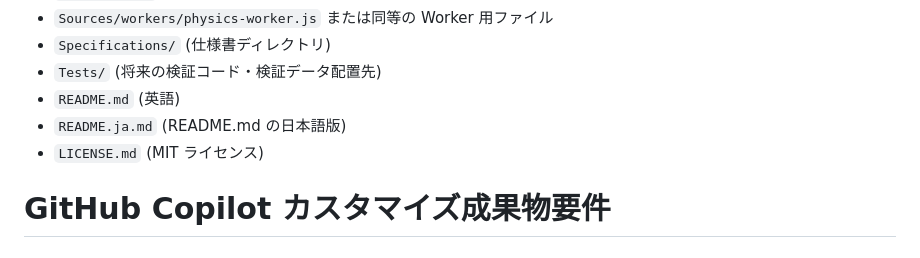
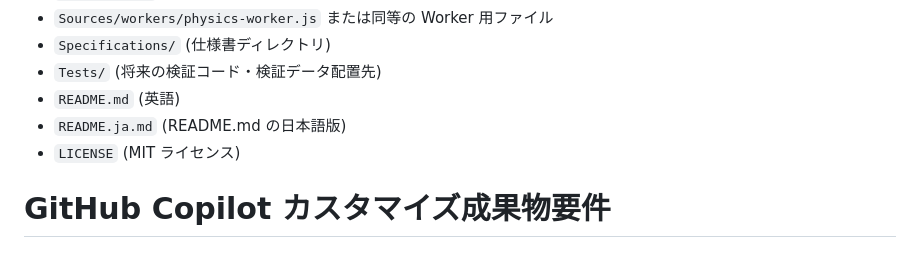
Before and after one commit to Fujiwo/Shos.NBodyProblemSimulator, a Markdown page: .github/prompts/n-body-problem-simulator-webapp.prompt.md, the part around the change. Drawn GitHub-style.

Commit message:
Fix LICENSE file name in development plan for 3D N-body problem simulator

```diff
--- a/.github/prompts/n-body-problem-simulator-webapp.prompt.md
+++ b/.github/prompts/n-body-problem-simulator-webapp.prompt.md
@@ -92,7 +92,7 @@ agent: agent
 - `Tests/` (将来の検証コード・検証データ配置先)
 - `README.md` (英語)
 - `README.ja.md` (README.md の日本語版)
-- `LICENSE.md` (MIT ライセンス)
+- `LICENSE` (MIT ライセンス)
 
 # GitHub Copilot カスタマイズ成果物要件
 ## 1. Agent Skills
```
